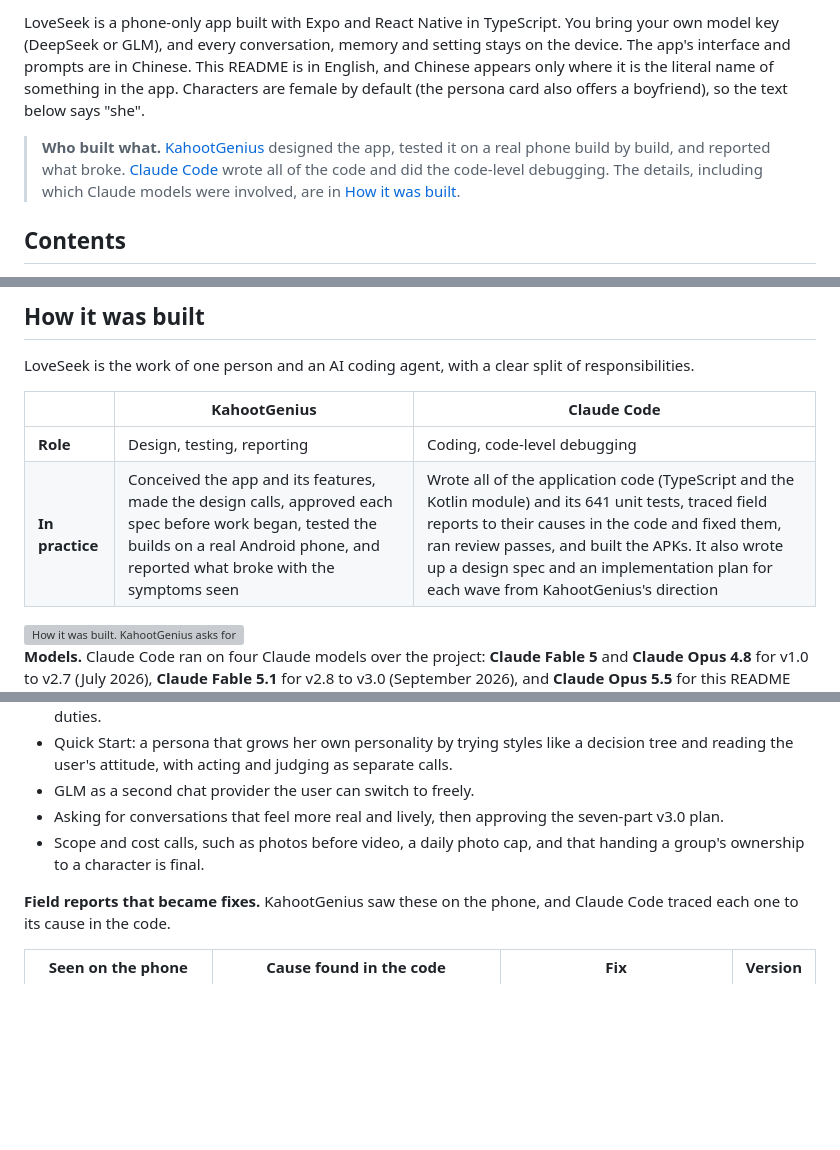
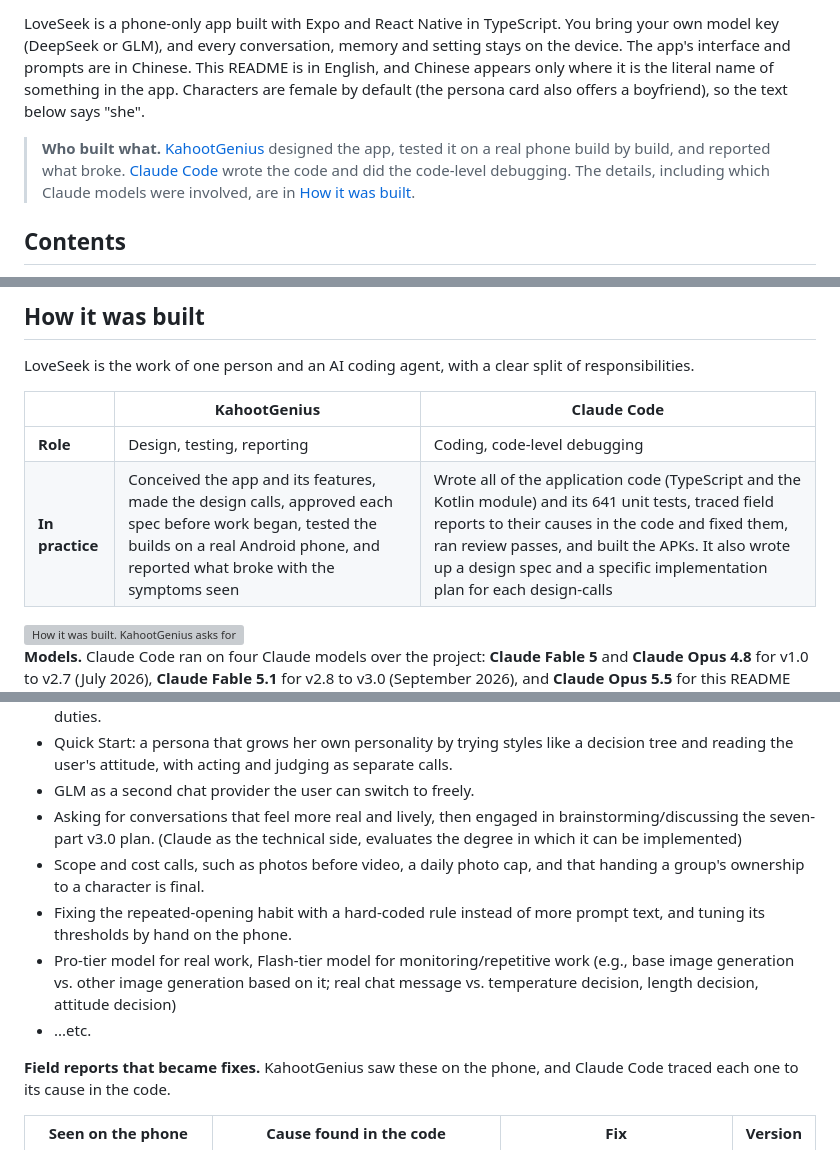
Before and after one commit to KahootGenius/OpenLoveSeek, a Markdown page: README.md, 3 parts joined by grey strips. Rendered like a GitHub page; blank space fills up the shorter version; grey boxes are pictures that could not be loaded.

Commit message:
README Update - refined confusing/uncleared wording

```diff
--- a/README.md
+++ b/README.md
@@ -11,7 +11,7 @@
 
 LoveSeek is a phone-only app built with Expo and React Native in TypeScript. You bring your own model key (DeepSeek or GLM), and every conversation, memory and setting stays on the device. The app's interface and prompts are in Chinese. This README is in English, and Chinese appears only where it is the literal name of something in the app. Characters are female by default (the persona card also offers a boyfriend), so the text below says "she".
 
-> **Who built what.** [KahootGenius](https://github.com/KahootGenius) designed the app, tested it on a real phone build by build, and reported what broke. [Claude Code](https://claude.com/claude-code) wrote all of the code and did the code-level debugging. The details, including which Claude models were involved, are in [How it was built](#how-it-was-built).
+> **Who built what.** [KahootGenius](https://github.com/KahootGenius) designed the app, tested it on a real phone build by build, and reported what broke. [Claude Code](https://claude.com/claude-code) wrote the code and did the code-level debugging. The details, including which Claude models were involved, are in [How it was built](#how-it-was-built).
 
 ## Contents
 
@@ -166,7 +166,7 @@ LoveSeek is the work of one person and an AI coding agent, with a clear split of
 | | KahootGenius | Claude Code |
 |---|---|---|
 | **Role** | Design, testing, reporting | Coding, code-level debugging |
-| **In practice** | Conceived the app and its features, made the design calls, approved each spec before work began, tested the builds on a real Android phone, and reported what broke with the symptoms seen | Wrote all of the application code (TypeScript and the Kotlin module) and its 641 unit tests, traced field reports to their causes in the code and fixed them, ran review passes, and built the APKs. It also wrote up a design spec and an implementation plan for each wave from KahootGenius's direction |
+| **In practice** | Conceived the app and its features, made the design calls, approved each spec before work began, tested the builds on a real Android phone, and reported what broke with the symptoms seen | Wrote all of the application code (TypeScript and the Kotlin module) and its 641 unit tests, traced field reports to their causes in the code and fixed them, ran review passes, and built the APKs. It also wrote up a design spec and a specific implementation plan for each design-calls|
 
 <picture>
   <source media="(prefers-color-scheme: dark)" srcset="docs/readme/workflow-dark.svg">
@@ -181,8 +181,11 @@ LoveSeek is the work of one person and an AI coding agent, with a clear split of
 - Cutting long replies into message bursts with a separate tiny call, so the main prompt carries no extra duties.
 - Quick Start: a persona that grows her own personality by trying styles like a decision tree and reading the user's attitude, with acting and judging as separate calls.
 - GLM as a second chat provider the user can switch to freely.
-- Asking for conversations that feel more real and lively, then approving the seven-part v3.0 plan.
+- Asking for conversations that feel more real and lively, then engaged in brainstorming/discussing the seven-part v3.0 plan. (Claude as the technical side, evaluates the degree in which it can be implemented)
 - Scope and cost calls, such as photos before video, a daily photo cap, and that handing a group's ownership to a character is final.
+- Fixing the repeated-opening habit with a hard-coded rule instead of more prompt text, and tuning its thresholds by hand on the phone.
+- Pro-tier model for real work, Flash-tier model for monitoring/repetitive work (e.g., base image generation vs. other image generation based on it; real chat message vs. temperature decision, length decision, attitude decision)
+- ...etc.
 
 **Field reports that became fixes.** KahootGenius saw these on the phone, and Claude Code traced each one to its cause in the code.
 
```
